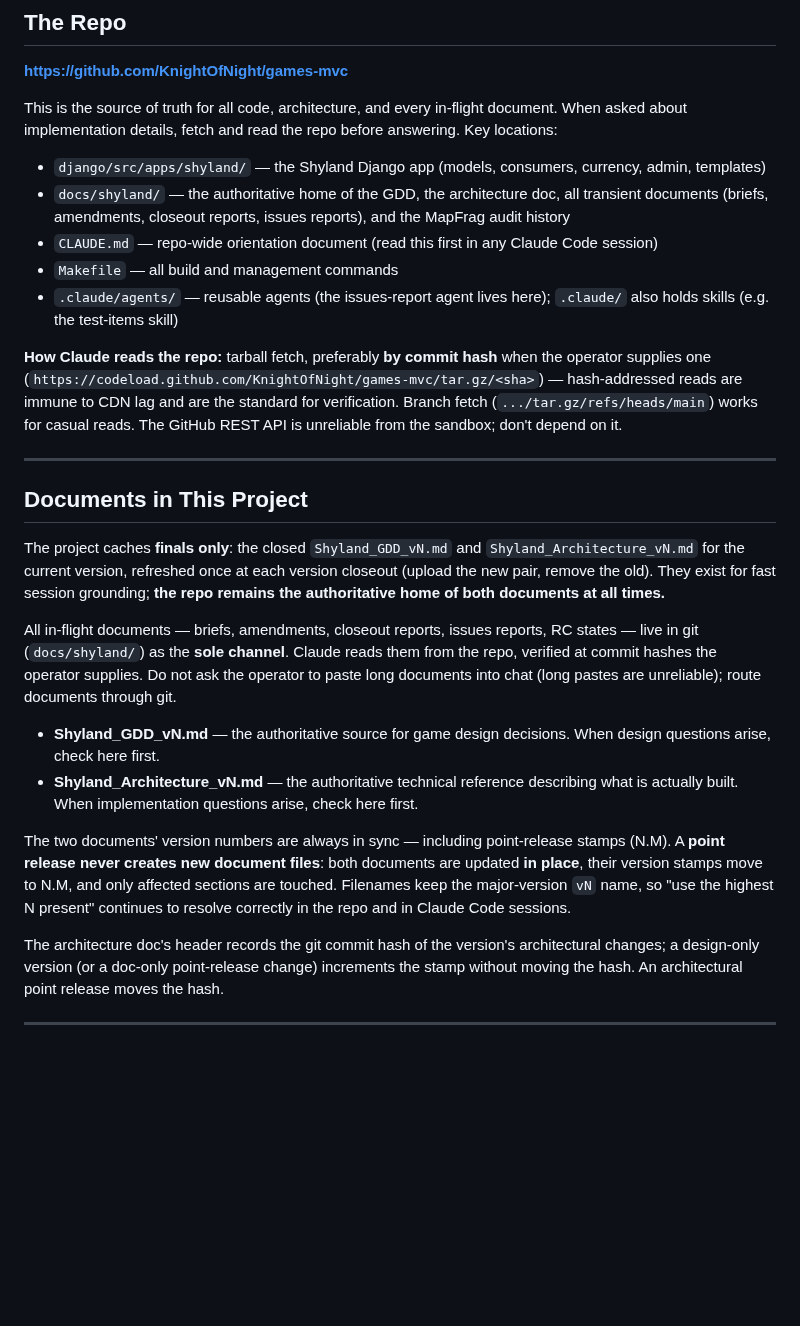
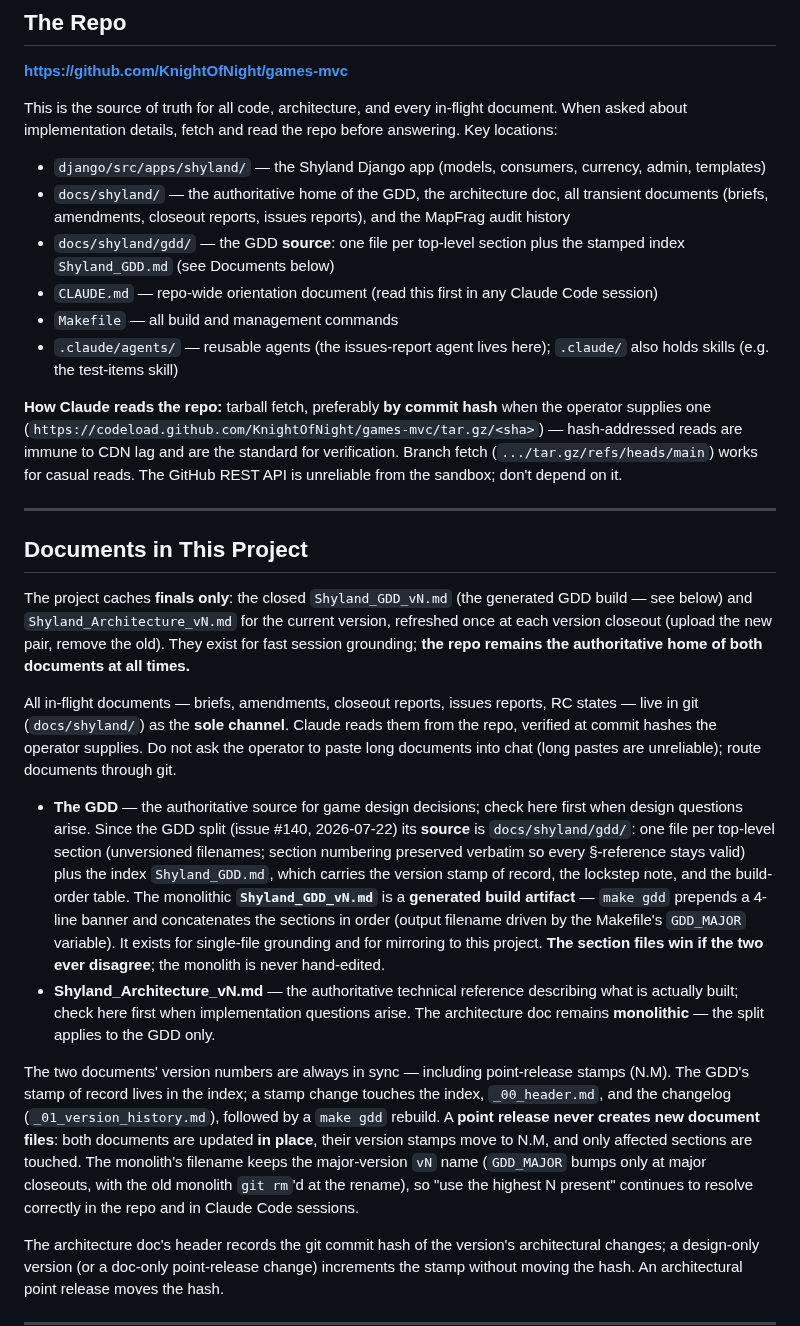
Before and after one commit to KnightOfNight/games-mvc, a Markdown page: docs/shyland/Shyland_Project_Instructions_v22.md, the part around one of its changes. Drawn GitHub-style; blank space fills up the shorter version.

Commit message:
updated V22 Project Instructions

```diff
--- a/docs/shyland/Shyland_Project_Instructions_v22.md
+++ b/docs/shyland/Shyland_Project_Instructions_v22.md
@@ -20,6 +20,7 @@ This is the source of truth for all code, architecture, and every in-flight docu
 
 - `django/src/apps/shyland/` — the Shyland Django app (models, consumers, currency, admin, templates)
 - `docs/shyland/` — the authoritative home of the GDD, the architecture doc, all transient documents (briefs, amendments, closeout reports, issues reports), and the MapFrag audit history
+- `docs/shyland/gdd/` — the GDD **source**: one file per top-level section plus the stamped index `Shyland_GDD.md` (see Documents below)
 - `CLAUDE.md` — repo-wide orientation document (read this first in any Claude Code session)
 - `Makefile` — all build and management commands
 - `.claude/agents/` — reusable agents (the issues-report agent lives here); `.claude/` also holds skills (e.g. the test-items skill)
@@ -30,14 +31,14 @@ This is the source of truth for all code, architecture, and every in-flight docu
 
 ## Documents in This Project
 
-The project caches **finals only**: the closed `Shyland_GDD_vN.md` and `Shyland_Architecture_vN.md` for the current version, refreshed once at each version closeout (upload the new pair, remove the old). They exist for fast session grounding; **the repo remains the authoritative home of both documents at all times.**
+The project caches **finals only**: the closed `Shyland_GDD_vN.md` (the generated GDD build — see below) and `Shyland_Architecture_vN.md` for the current version, refreshed once at each version closeout (upload the new pair, remove the old). They exist for fast session grounding; **the repo remains the authoritative home of both documents at all times.**
 
 All in-flight documents — briefs, amendments, closeout reports, issues reports, RC states — live in git (`docs/shyland/`) as the **sole channel**. Claude reads them from the repo, verified at commit hashes the operator supplies. Do not ask the operator to paste long documents into chat (long pastes are unreliable); route documents through git.
 
-- **Shyland_GDD_vN.md** — the authoritative source for game design decisions. When design questions arise, check here first.
-- **Shyland_Architecture_vN.md** — the authoritative technical reference describing what is actually built. When implementation questions arise, check here first.
+- **The GDD** — the authoritative source for game design decisions; check here first when design questions arise. Since the GDD split (issue #140, 2026-07-22) its **source** is `docs/shyland/gdd/`: one file per top-level section (unversioned filenames; section numbering preserved verbatim so every §-reference stays valid) plus the index `Shyland_GDD.md`, which carries the version stamp of record, the lockstep note, and the build-order table. The monolithic **`Shyland_GDD_vN.md`** is a **generated build artifact** — `make gdd` prepends a 4-line banner and concatenates the sections in order (output filename driven by the Makefile's `GDD_MAJOR` variable). It exists for single-file grounding and for mirroring to this project. **The section files win if the two ever disagree**; the monolith is never hand-edited.
+- **Shyland_Architecture_vN.md** — the authoritative technical reference describing what is actually built; check here first when implementation questions arise. The architecture doc remains **monolithic** — the split applies to the GDD only.
 
-The two documents' version numbers are always in sync — including point-release stamps (N.M). A **point release never creates new document files**: both documents are updated **in place**, their version stamps move to N.M, and only affected sections are touched. Filenames keep the major-version `vN` name, so "use the highest N present" continues to resolve correctly in the repo and in Claude Code sessions.
+The two documents' version numbers are always in sync — including point-release stamps (N.M). The GDD's stamp of record lives in the index; a stamp change touches the index, `_00_header.md`, and the changelog (`_01_version_history.md`), followed by a `make gdd` rebuild. A **point release never creates new document files**: both documents are updated **in place**, their version stamps move to N.M, and only affected sections are touched. The monolith's filename keeps the major-version `vN` name (`GDD_MAJOR` bumps only at major closeouts, with the old monolith `git rm`'d at the rename), so "use the highest N present" continues to resolve correctly in the repo and in Claude Code sessions.
 
 The architecture doc's header records the git commit hash of the version's architectural changes; a design-only version (or a doc-only point-release change) increments the stamp without moving the hash. An architectural point release moves the hash.
 
```
Also changed, not shown: other parts of docs/shyland/Shyland_Project_Instructions_v22.md (+3 -3 lines).
